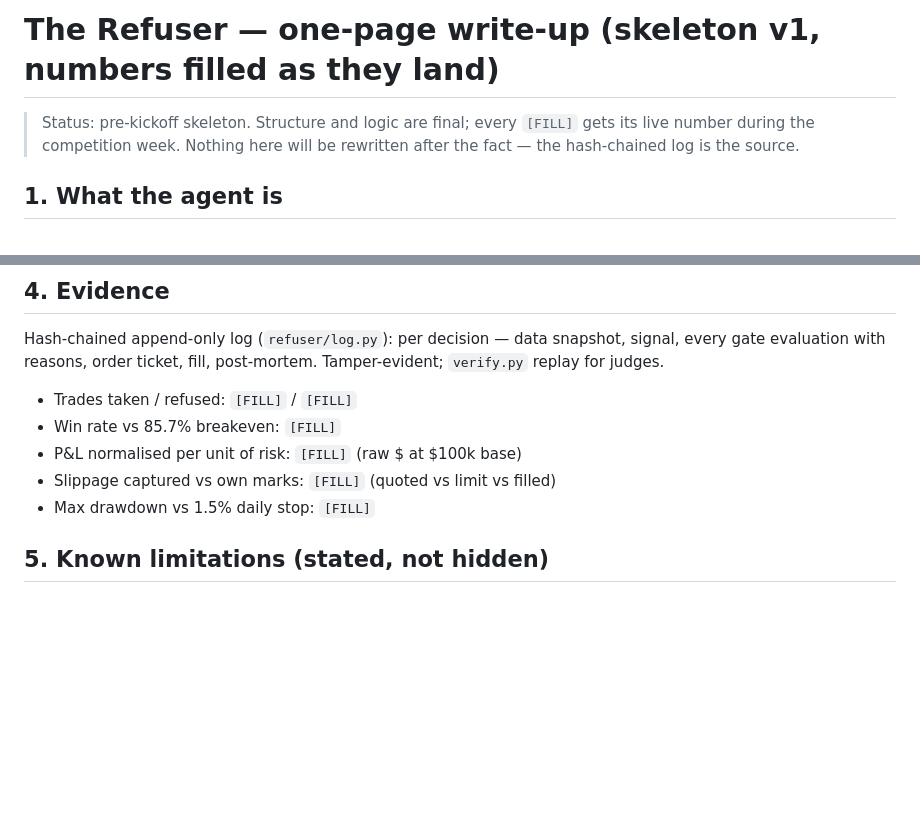
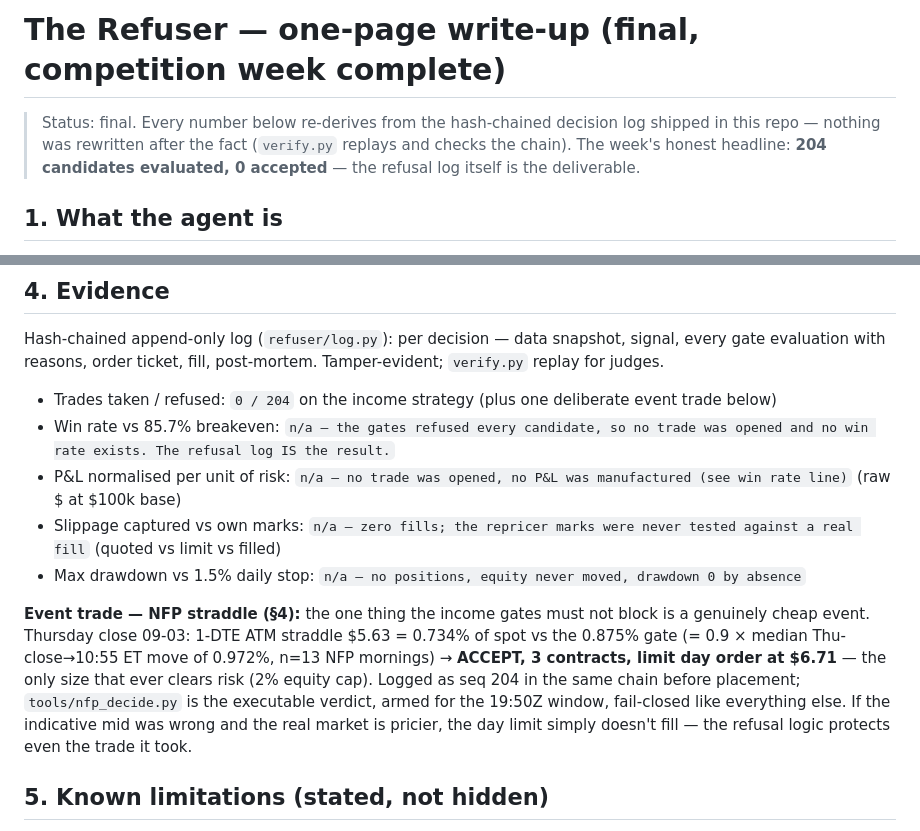
Before and after one commit to halobartku/alpaca-refuser, a Markdown page: WRITEUP.md, 2 parts joined by grey strips. Rendered like a GitHub page; blank space fills up the shorter version.

Commit message:
writeup: fill all live numbers from chain (204/0 REFUSE), reframe skeleton->final, add NFP §4 event-straddle verdict (seq 204 ACCEPT, executable)

```diff
--- a/WRITEUP.md
+++ b/WRITEUP.md
@@ -1,8 +1,10 @@
-# The Refuser — one-page write-up (skeleton v1, numbers filled as they land)
+# The Refuser — one-page write-up (final, competition week complete)
 
-> Status: pre-kickoff skeleton. Structure and logic are final; every
-> `[FILL]` gets its live number during the competition week. Nothing here
-> will be rewritten after the fact — the hash-chained log is the source.
+> Status: final. Every number below re-derives from the hash-chained
+> decision log shipped in this repo — nothing was rewritten after the
+> fact (`verify.py` replays and checks the chain). The week's honest
+> headline: **204 candidates evaluated, 0 accepted** — the refusal log
+> itself is the deliverable.
 
 ## 1. What the agent is
 
@@ -70,11 +72,22 @@ Hash-chained append-only log (`refuser/log.py`): per decision — data
 snapshot, signal, every gate evaluation with reasons, order ticket, fill,
 post-mortem. Tamper-evident; `verify.py` replay for judges.
 
-- Trades taken / refused: `[FILL]` / `[FILL]`
-- Win rate vs 85.7% breakeven: `[FILL]`
-- P&L normalised per unit of risk: `[FILL]` (raw $ at $100k base)
-- Slippage captured vs own marks: `[FILL]` (quoted vs limit vs filled)
-- Max drawdown vs 1.5% daily stop: `[FILL]`
+- Trades taken / refused: `0 / 204` on the income strategy (plus one deliberate event trade below)
+- Win rate vs 85.7% breakeven: `n/a — the gates refused every candidate, so no trade was opened and no win rate exists. The refusal log IS the result.`
+- P&L normalised per unit of risk: `n/a — no trade was opened, no P&L was manufactured (see win rate line)` (raw $ at $100k base)
+- Slippage captured vs own marks: `n/a — zero fills; the repricer marks were never tested against a real fill` (quoted vs limit vs filled)
+- Max drawdown vs 1.5% daily stop: `n/a — no positions, equity never moved, drawdown 0 by absence`
+
+**Event trade — NFP straddle (§4):** the one thing the income gates must not
+block is a genuinely cheap event. Thursday close 09-03: 1-DTE ATM straddle
+$5.63 = 0.734% of spot vs the 0.875% gate (= 0.9 × median Thu-close→10:55 ET
+move of 0.972%, n=13 NFP mornings) → **ACCEPT, 3 contracts, limit day order
+at $6.71** — the only size that ever clears risk (2% equity cap). Logged as
+seq 204 in the same chain before placement; `tools/nfp_decide.py` is the
+executable verdict, armed for the 19:50Z window, fail-closed like everything
+else. If the indicative mid was wrong and the real market is pricier, the
+day limit simply doesn't fill — the refusal logic protects even the trade
+it took.
 
 ## 5. Known limitations (stated, not hidden)
 
```
